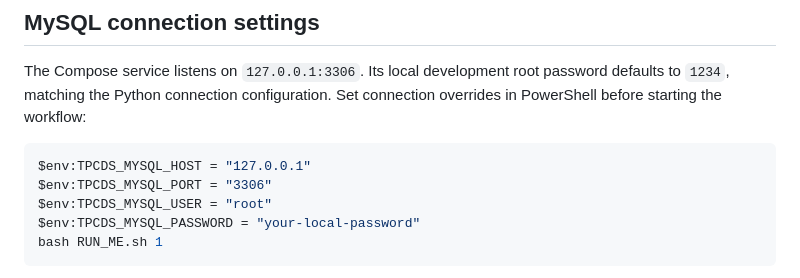
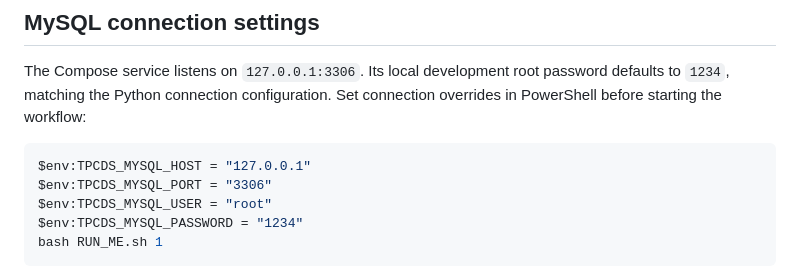
Before and after one commit to revilo04/TPC-DS-MySQL-Benchmark, a Markdown page: README.md, the part around the change. Rendered like a GitHub page.

````diff
--- a/README.md
+++ b/README.md
@@ -132,7 +132,7 @@ Set connection overrides in PowerShell before starting the workflow:
 $env:TPCDS_MYSQL_HOST = "127.0.0.1"
 $env:TPCDS_MYSQL_PORT = "3306"
 $env:TPCDS_MYSQL_USER = "root"
-$env:TPCDS_MYSQL_PASSWORD = "your-local-password"
+$env:TPCDS_MYSQL_PASSWORD = "1234"
 bash RUN_ME.sh 1
 ```
 
````
